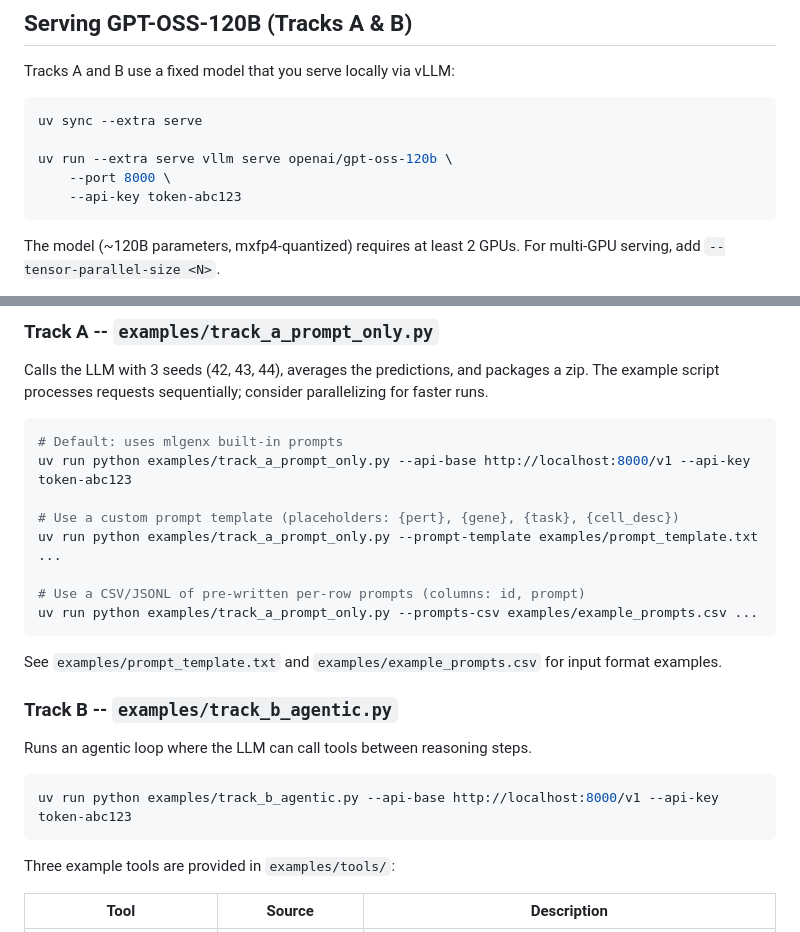
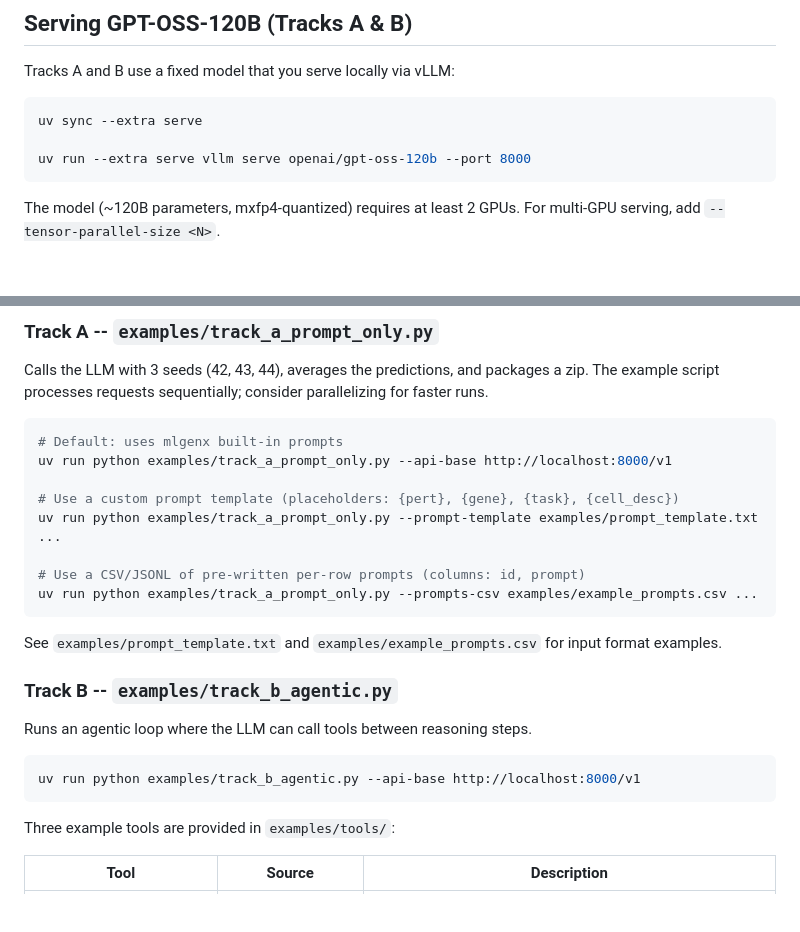
Before and after one commit to Genentech/BioReasoningChallenge, a Markdown page: README.md, 2 parts joined by grey strips. GitHub-like rendering; blank space fills up the shorter version.

Commit message:
Remove --api-key from README examples
Unnecessary for local serving; simplifies the commands.

````diff
--- a/README.md
+++ b/README.md
@@ -87,9 +87,7 @@ Tracks A and B use a fixed model that you serve locally via vLLM:
 ```bash
 uv sync --extra serve
 
-uv run --extra serve vllm serve openai/gpt-oss-120b \
-    --port 8000 \
-    --api-key token-abc123
+uv run --extra serve vllm serve openai/gpt-oss-120b --port 8000
 ```
 
 The model (~120B parameters, mxfp4-quantized) requires at least 2 GPUs.
@@ -107,7 +105,7 @@ The example script processes requests sequentially; consider parallelizing for f
 
 ```bash
 # Default: uses mlgenx built-in prompts
-uv run python examples/track_a_prompt_only.py --api-base http://localhost:8000/v1 --api-key token-abc123
+uv run python examples/track_a_prompt_only.py --api-base http://localhost:8000/v1
 
 # Use a custom prompt template (placeholders: {pert}, {gene}, {task}, {cell_desc})
 uv run python examples/track_a_prompt_only.py --prompt-template examples/prompt_template.txt ...
@@ -123,7 +121,7 @@ See `examples/prompt_template.txt` and `examples/example_prompts.csv` for input
 Runs an agentic loop where the LLM can call tools between reasoning steps.
 
 ```bash
-uv run python examples/track_b_agentic.py --api-base http://localhost:8000/v1 --api-key token-abc123
+uv run python examples/track_b_agentic.py --api-base http://localhost:8000/v1
 ```
 
 Three example tools are provided in `examples/tools/`:
````
